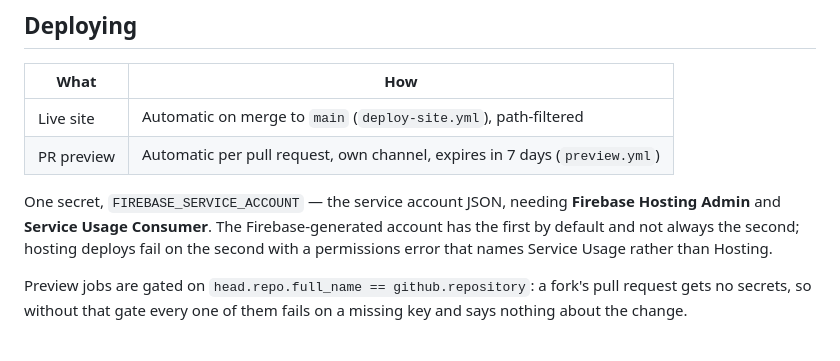
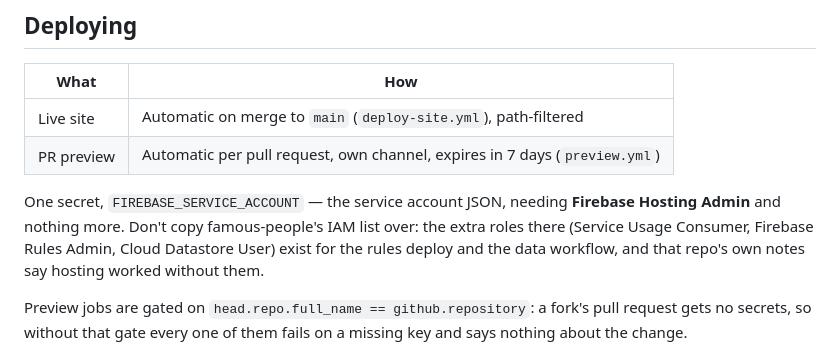
Before and after one commit to bradenturnergit/pivot-dev-shop, a Markdown page: CLAUDE.md, the part around the change. Drawn GitHub-style.

```diff
--- a/CLAUDE.md
+++ b/CLAUDE.md
@@ -22,9 +22,10 @@ happens to read them first. That is the mistake famous-people documents having m
 | PR preview | Automatic per pull request, own channel, expires in 7 days (`preview.yml`) |
 
 One secret, `FIREBASE_SERVICE_ACCOUNT` — the service account JSON, needing **Firebase
-Hosting Admin** and **Service Usage Consumer**. The Firebase-generated account has the
-first by default and not always the second; hosting deploys fail on the second with a
-permissions error that names Service Usage rather than Hosting.
+Hosting Admin** and nothing more. Don't copy famous-people's IAM list over: the extra
+roles there (Service Usage Consumer, Firebase Rules Admin, Cloud Datastore User) exist
+for the rules deploy and the data workflow, and that repo's own notes say hosting
+worked without them.
 
 Preview jobs are gated on `head.repo.full_name == github.repository`: a fork's pull
 request gets no secrets, so without that gate every one of them fails on a missing key
```
Also changed, not shown: README.md (+8 -4 lines).
